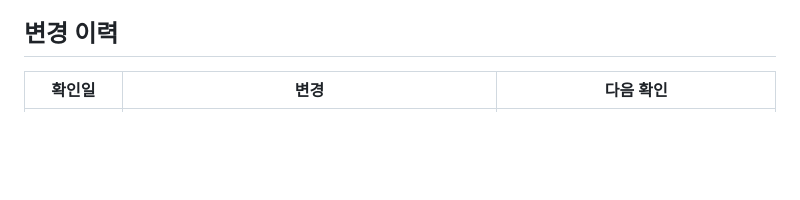
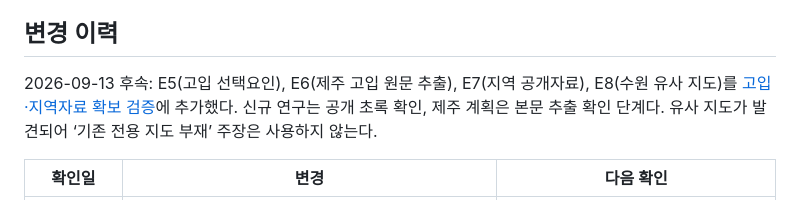
Before and after one commit to qkrpdms123/special-education-placement-map, a Markdown page: docs/research/1차제출_필요성_근거정리.md, the part around the change. GitHub-like rendering; blank space fills up the shorter version.

```diff
--- a/docs/research/1차제출_필요성_근거정리.md
+++ b/docs/research/1차제출_필요성_근거정리.md
@@ -14,6 +14,8 @@
 - 인터뷰는 공유 가능한 익명 요약만 반영하고, 학생 개인정보나 신청서 원본은 저장하지 않는다.
 
 ## 변경 이력
+
+2026-09-13 후속: E5(고입 선택요인), E6(제주 고입 원문 추출), E7(지역 공개자료), E8(수원 유사 지도)를 [고입·지역자료 확보 검증](고입_및_지역공개자료_확보검증.md)에 추가했다. 신규 연구는 공개 초록 확인, 제주 계획은 본문 추출 확인 단계다. 유사 지도가 발견되어 ‘기존 전용 지도 부재’ 주장은 사용하지 않는다.
 
 | 확인일 | 변경 | 다음 확인 |
 |---|---|---|
```
Also changed, not shown: README.md (+1 -0 lines), docs/research/고입_및_지역공개자료_확보검증.md (added, +79 -0 lines).
